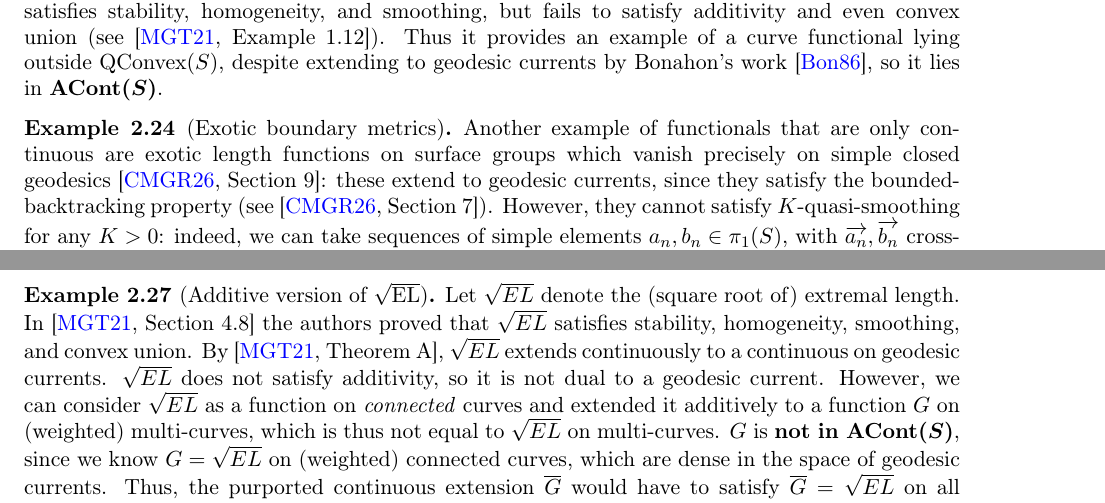
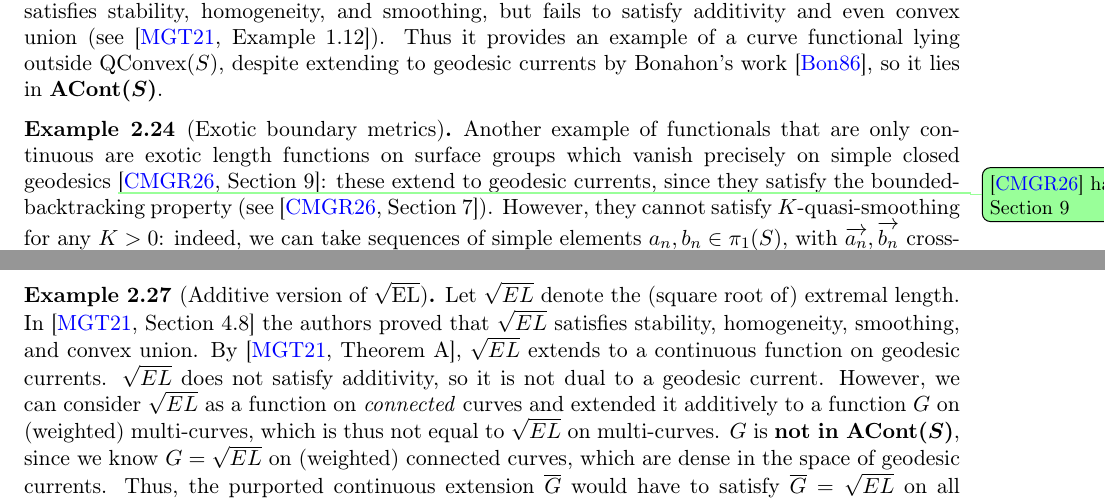
Before and after one commit to dpthurst/Currents-and-intersections, a LaTeX paper (Intersections.tex, which reads functionals.tex): two parts of pages 15 and 16 of 100, joined at a grey line, cut so that both start at the same text. Compiled offline with pdfLaTeX.

Commit message:
Corrections from Dalton

```diff
--- a/functionals.tex
+++ b/functionals.tex
@@ -813,8 +813,9 @@ $\bm{\ACont(S)}$.
 \begin{example}[Exotic boundary metrics]\label{examp:exotic-lengths}
   Another example of functionals that are only continuous are exotic
   length functions on surface groups
-  which vanish precisely on simple closed
-  geodesics~\cite[Section~9]{CMGR26:GreenMetrics}: these extend to
+  which vanish precisely on simple closed geodesics
+  \DPTtodo{\cite{CMGR26:GreenMetrics} has no Section 9}
+  \cite[Section~9]{CMGR26:GreenMetrics}: these extend to
   geodesic currents, since they satisfy the bounded-backtracking
   property (see~\cite[Section~7]{CMGR26:GreenMetrics}). However, they cannot
   satisfy $K$-quasi-smoothing for any $K>0$: indeed, we can take
@@ -882,7 +883,10 @@ a contradiction.
 \begin{example}[Additive version of $\sqrt{\EL}$]
   \label{ex:linEL}
 Let $\sqrt{EL}$ denote the (square root of) extremal length.
-In \cite[Section 4.8]{MGT21:Smoothings} the authors proved that $\sqrt{EL}$ satisfies stability, homogeneity, smoothing, and convex union. By  \cite[Theorem~A]{MGT21:Smoothings}, $\sqrt{EL}$ extends continuously to a continuous on geodesic currents.
+In \cite[Section 4.8]{MGT21:Smoothings} the authors proved that
+$\sqrt{EL}$ satisfies stability, homogeneity, smoothing, and convex
+union. By  \cite[Theorem~A]{MGT21:Smoothings}, $\sqrt{EL}$ extends to
+a continuous function on geodesic currents.
 $\sqrt{EL}$ does not satisfy additivity, so it is not dual to a
 geodesic current. However, we can consider $\sqrt{EL}$ as a function
 on \emph{connected} curves and extended it additively to a function
```
Also changed, not shown: Intersections.tex (+0 -2 lines).
